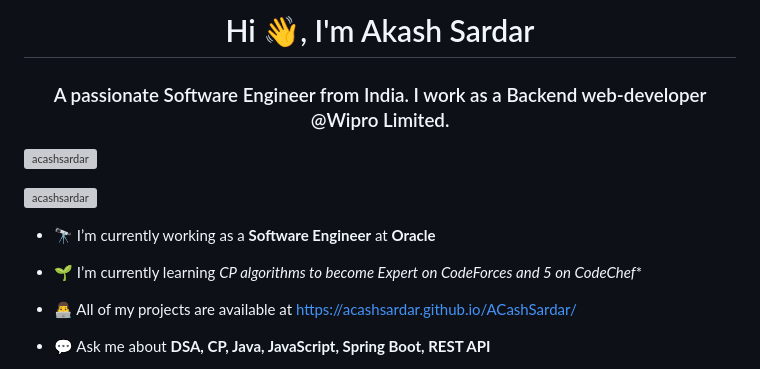
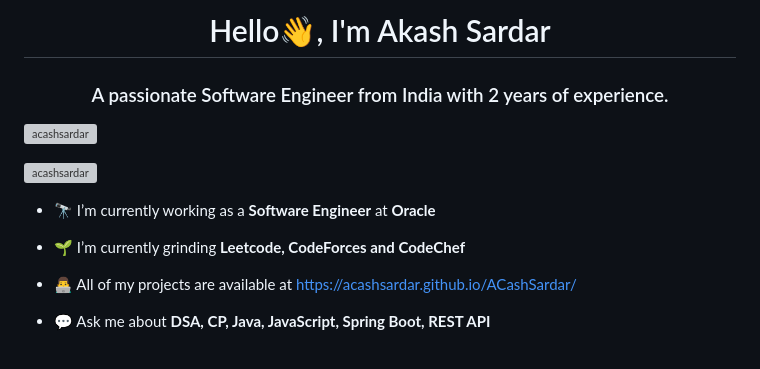
Before and after one commit to ACashSardar/ACashSardar, a Markdown page: README.md, the part around the change. Rendered like a GitHub page; grey boxes are pictures that could not be loaded.

```diff
--- a/README.md
+++ b/README.md
@@ -1,5 +1,5 @@
-<h1 align="center">Hi 👋, I'm Akash Sardar</h1>
-<h3 align="center">A passionate Software Engineer from India. I work as a Backend web-developer @Wipro Limited.</h3>
+<h1 align="center">Hello👋, I'm Akash Sardar</h1>
+<h3 align="center">A passionate Software Engineer from India with 2 years of experience.</h3>
 
 <p align="left"> <img src="https://komarev.com/ghpvc/?username=acashsardar&label=Profile%20views&color=0eb421&style=flat" alt="acashsardar" /> </p>
 
@@ -7,7 +7,7 @@
 
 - 🔭 I’m currently working as a **Software Engineer** at **Oracle**
 
-- 🌱 I’m currently learning **CP algorithms to become Expert on CodeForces and 5* on CodeChef**
+- 🌱 I’m currently grinding **Leetcode, CodeForces and CodeChef**
 
 - 👨‍💻 All of my projects are available at [https://acashsardar.github.io/ACashSardar/](https://acashsardar.github.io/ACashSardar/)
 
```
